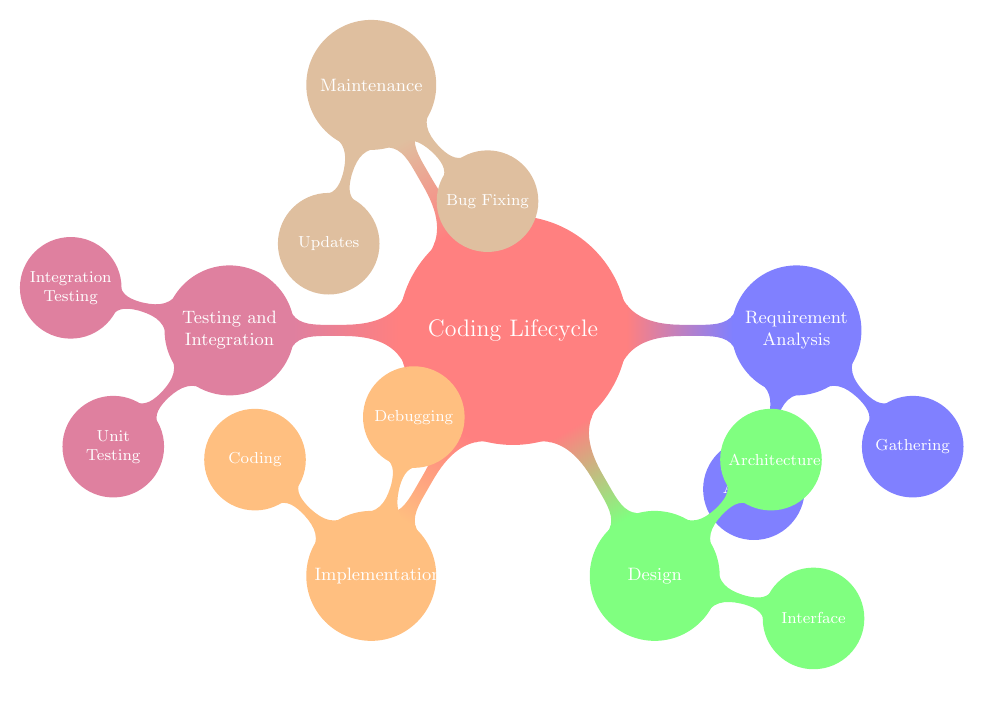
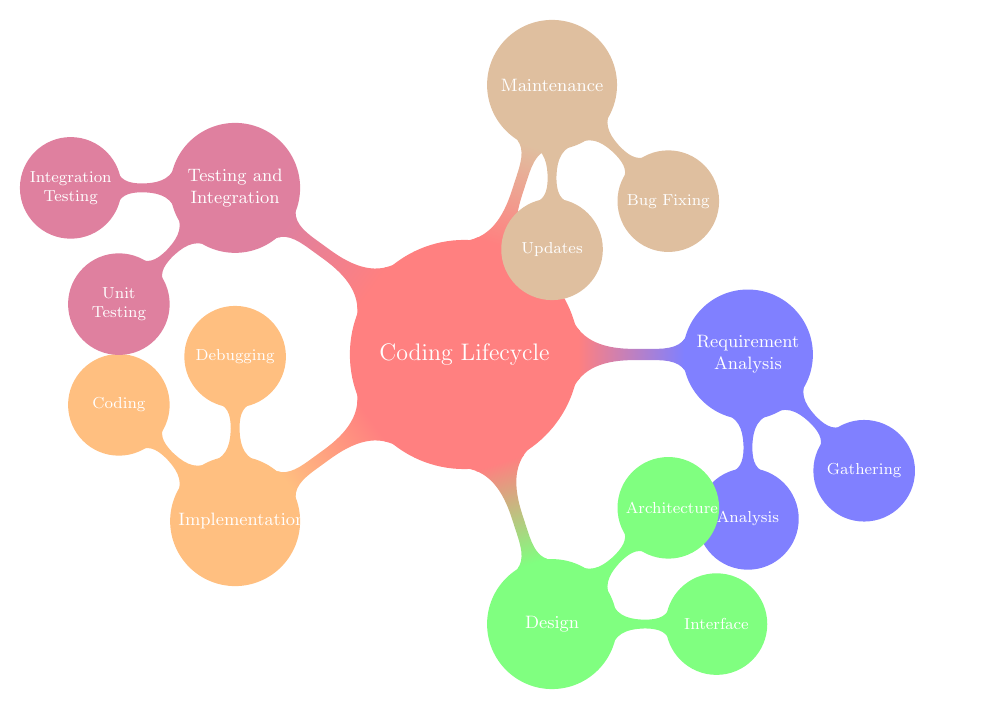
Before and after one commit to Hansimov/ai-notes, a LaTeX figure (csapp/tikz-code-lifecycle.tex): the whole page. Compiled offline with pdfLaTeX.

Commit message:
[Refactor] Beautify mindmap and format codes with more shots

```diff
--- a/csapp/tikz-code-lifecycle.tex
+++ b/csapp/tikz-code-lifecycle.tex
@@ -2,39 +2,42 @@
 \usetikzlibrary{mindmap}
 
 \begin{document}
-\begin{tikzpicture}
+\begin{tikzpicture}[
+    level 1 concept/.append style={sibling angle=72},
+    level 2 concept/.append style={sibling angle=45}
+  ]
   \path[mindmap,concept color=red!50,text=white]
     node[concept] (root) {Coding Lifecycle}
     [clockwise from=0]
     child[concept color=blue!50] {
       node[concept] (ra) {Requirement Analysis}
       [clockwise from=-45]
-      child {node[concept, concept color=blue!50] {Gathering}}
-      child {node[concept, concept color=blue!50] {Analysis}}
+      child {node[concept] {Gathering}}
+      child {node[concept] {Analysis}}
     }
     child[concept color=green!50] {
       node[concept] (d) {Design}
       [clockwise from=45]
-      child {node[concept, concept color=green!50] {Architecture}}
-      child {node[concept, concept color=green!50] {Interface}}
+      child {node[concept] {Architecture}}
+      child {node[concept] {Interface}}
     }
     child[concept color=orange!50] {
       node[concept] (i) {Implementation}
       [clockwise from=135]
-      child {node[concept, concept color=orange!50] {Coding}}
-      child {node[concept, concept color=orange!50] {Debugging}}
+      child {node[concept] {Coding}}
+      child {node[concept] {Debugging}}
     }
     child[concept color=purple!50] {
       node[concept] (ti) {Testing and Integration}
       [clockwise from=-135]
-      child {node[concept, concept color=purple!50] {Unit Testing}}
-      child {node[concept, concept color=purple!50] {Integration Testing}}
+      child {node[concept] {Unit Testing}}
+      child {node[concept] {Integration Testing}}
     }
     child[concept color=brown!50] {
       node[concept] (m) {Maintenance}
       [clockwise from=-45]
-      child {node[concept, concept color=brown!50] {Bug Fixing}}
-      child {node[concept, concept color=brown!50] {Updates}}
+      child {node[concept] {Bug Fixing}}
+      child {node[concept] {Updates}}
     };
 \end{tikzpicture}
 \end{document}
```
Also changed, not shown: csapp/gpt-promts.md (+2 -0 lines), csapp/tikz-code-lifecycle.pdf.
